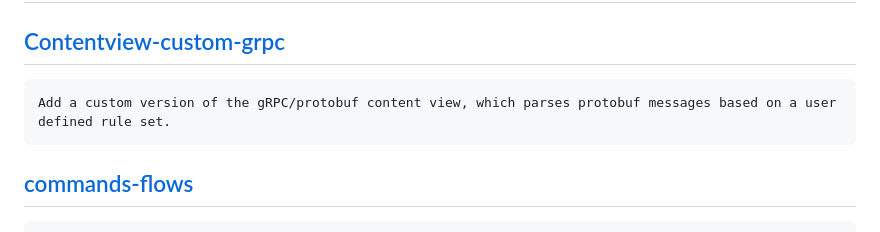
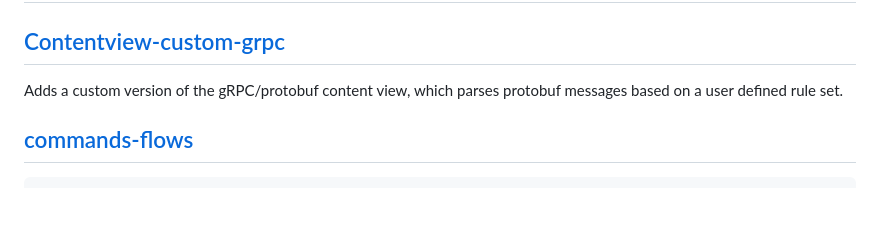
Before and after one commit to LordByku/signal-mitm, a Markdown page: docs/mitmproxy_examples.md, the part around the change. Rendered like a GitHub page; blank space fills up the shorter version.

````diff
--- a/docs/mitmproxy_examples.md
+++ b/docs/mitmproxy_examples.md
@@ -2,9 +2,8 @@
 
 ## [Contentview-custom-grpc](https://docs.mitmproxy.org/stable/addons-examples/#contentview-custom-grpc)
 
-```python
-Add a custom version of the gRPC/protobuf content view, which parses protobuf messages based on a user defined rule set.
-```
+Adds a custom version of the gRPC/protobuf content view, which parses protobuf messages based on a user defined rule set.
+
 
 
 ## [commands-flows](https://docs.mitmproxy.org/stable/addons-examples/#commands-flows)
````
Also changed, not shown: docs/mitmproxy_docs.md (+34 -36 lines).
